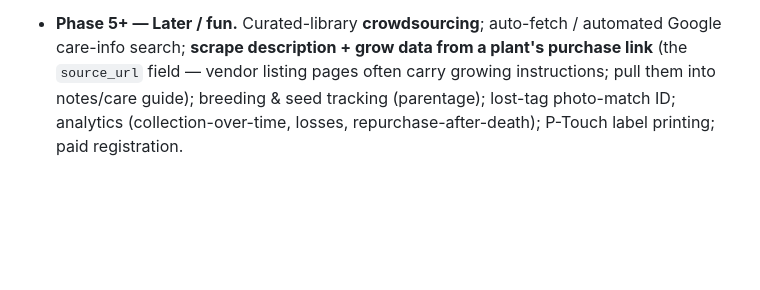
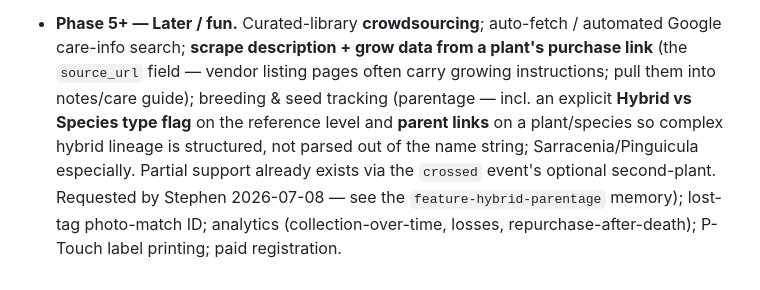
Before and after one commit to stephend7/plant-collector, a Markdown page: architecture.md, the part around the change. GitHub-like rendering; blank space fills up the shorter version.

Commit message:
docs(roadmap): capture hybrid/species flag + plant parentage request (Phase 5+)
Stephen flagged 2026-07-08: an explicit Hybrid-vs-Species type flag on the
reference level and parent links on a plant/species for complex hybrid lineage
(Sarracenia/Pinguicula). Enriches the existing Phase 5+ parentage roadmap line;
partial support already exists via the crossed event's second-plant.

Co-Authored-By: Claude Fable 5 <noreply@anthropic.com>

```diff
--- a/architecture.md
+++ b/architecture.md
@@ -234,5 +234,9 @@ Each phase ends with a real verification gate (tested in a real browser, Safari
   Curated-library **crowdsourcing**; auto-fetch / automated Google care-info search;
   **scrape description + grow data from a plant's purchase link** (the `source_url` field —
   vendor listing pages often carry growing instructions; pull them into notes/care guide);
-  breeding & seed tracking (parentage); lost-tag photo-match ID; analytics
+  breeding & seed tracking (parentage — incl. an explicit **Hybrid vs Species type flag** on
+  the reference level and **parent links** on a plant/species so complex hybrid lineage is
+  structured, not parsed out of the name string; Sarracenia/Pinguicula especially. Partial
+  support already exists via the `crossed` event's optional second-plant. Requested by Stephen
+  2026-07-08 — see the `feature-hybrid-parentage` memory); lost-tag photo-match ID; analytics
   (collection-over-time, losses, repurchase-after-death); P-Touch label printing; paid registration.
```
